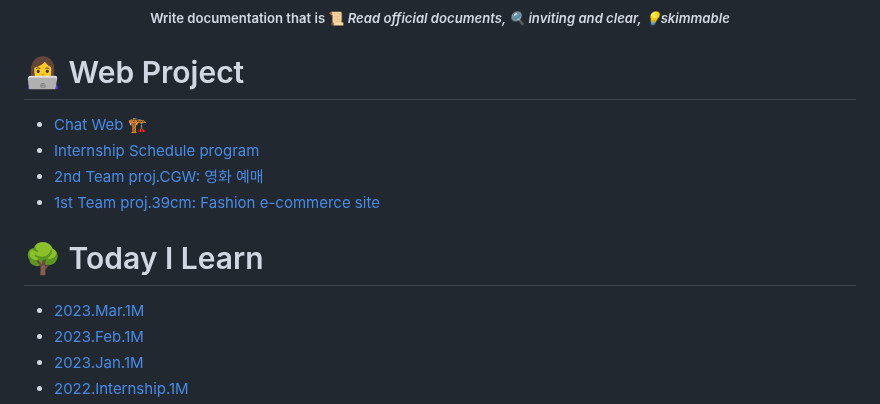
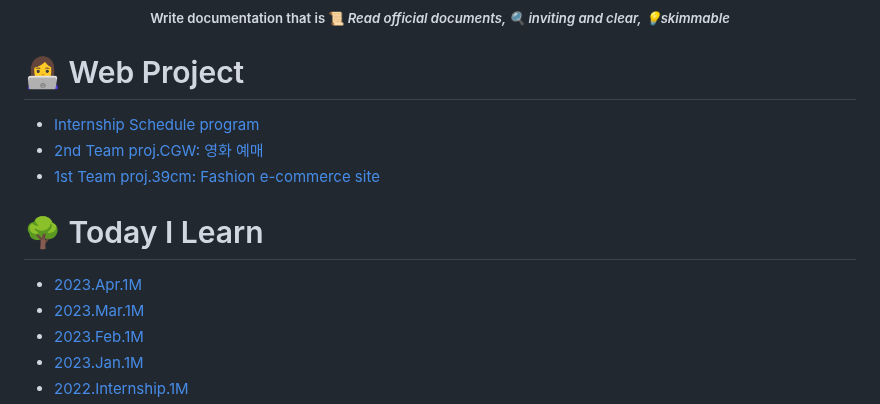
Before and after one commit to Dabnii/Dabnii.github.io, a Markdown page: README.md, the part around the change. Rendered like a GitHub page.

Commit message:
add: April md

```diff
--- a/README.md
+++ b/README.md
@@ -12,13 +12,15 @@
 
 # 👩‍💻 Web Project
 
-- [Chat Web 🏗️](https://github.com/Dabnii/chatting-project)
+<!-- - [Chat Web 🏗️](https://github.com/Dabnii/chatting-project) -->
+
 - [Internship Schedule program](https://github.com/Dabnii/internship-schedule-program)
 - <a href="https://github.com/Dabnii/Dabnii.github.io/blob/main/Projects/2022.12/TeamProj%20CGW.md">2nd Team proj.CGW: 영화 예매</a>
 - <a href="https://github.com/Dabnii/Dabnii.github.io/blob/main/Projects/2022.11/TeamProj%2039cm.md">1st Team proj.39cm: Fashion e-commerce site</a>
 
 # 🌳 Today I Learn
 
+- [2023.Apr.1M]()
 - [2023.Mar.1M](https://github.com/Dabnii/Dabnii.github.io/blob/main/Projects/2023.03/March.md)
 - [2023.Feb.1M](https://github.com/Dabnii/Dabnii.github.io/blob/main/Projects/2023.02/Feb.md)
 - [2023.Jan.1M](https://github.com/Dabnii/Dabnii.github.io/blob/main/Projects/2023.01/Jan.md)
```
Also changed, not shown: Projects/2023.03/2023.april.md (added, +1 -0 lines).
